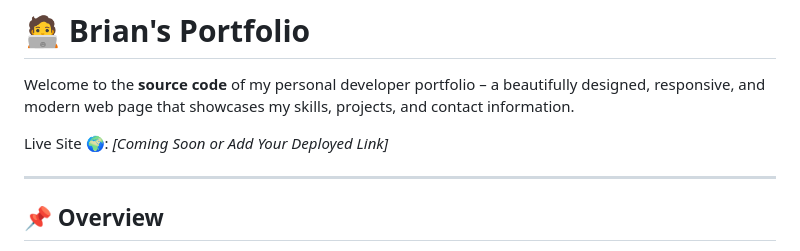
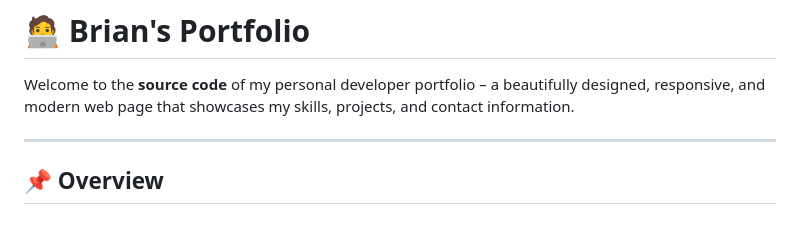
Before and after one commit to BrnEzekiel/2025-JULY-HACKATHON-PORTFOLIO-WEBSITE-, a Markdown page: README.md, the part around the change. Drawn GitHub-style; blank space fills up the shorter version.

```diff
--- a/README.md
+++ b/README.md
@@ -3,7 +3,6 @@
 
 Welcome to the **source code** of my personal developer portfolio – a beautifully designed, responsive, and modern web page that showcases my skills, projects, and contact information.
 
-Live Site 🌍: _[Coming Soon or Add Your Deployed Link]_
 
 ---
 
```
